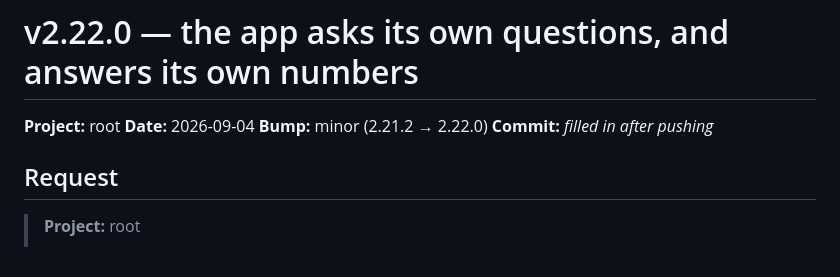
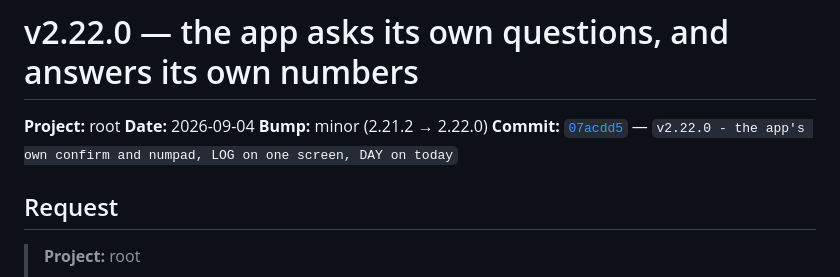
Before and after one commit to hpcurate/root, a Markdown page: updates/26-09-04_update_v2.22.0.md, the part around the change. Rendered like a GitHub page.

Commit message:
v2.22.0 - fill in the commit reference on the update log
Co-Authored-By: Claude Opus 5 <noreply@anthropic.com>
Claude-Session: https://claude.ai/code/session_01ANiDVbhfjH8bJHSA5JSUwf

```diff
--- a/updates/26-09-04_update_v2.22.0.md
+++ b/updates/26-09-04_update_v2.22.0.md
@@ -3,7 +3,7 @@
 **Project:** root
 **Date:** 2026-09-04
 **Bump:** minor (2.21.2 → 2.22.0)
-**Commit:** _filled in after pushing_
+**Commit:** [`07acdd5`](https://github.com/hpcurate/root/commit/07acdd5) — `v2.22.0 - the app's own confirm and numpad, LOG on one screen, DAY on today`
 
 ## Request
 
```
